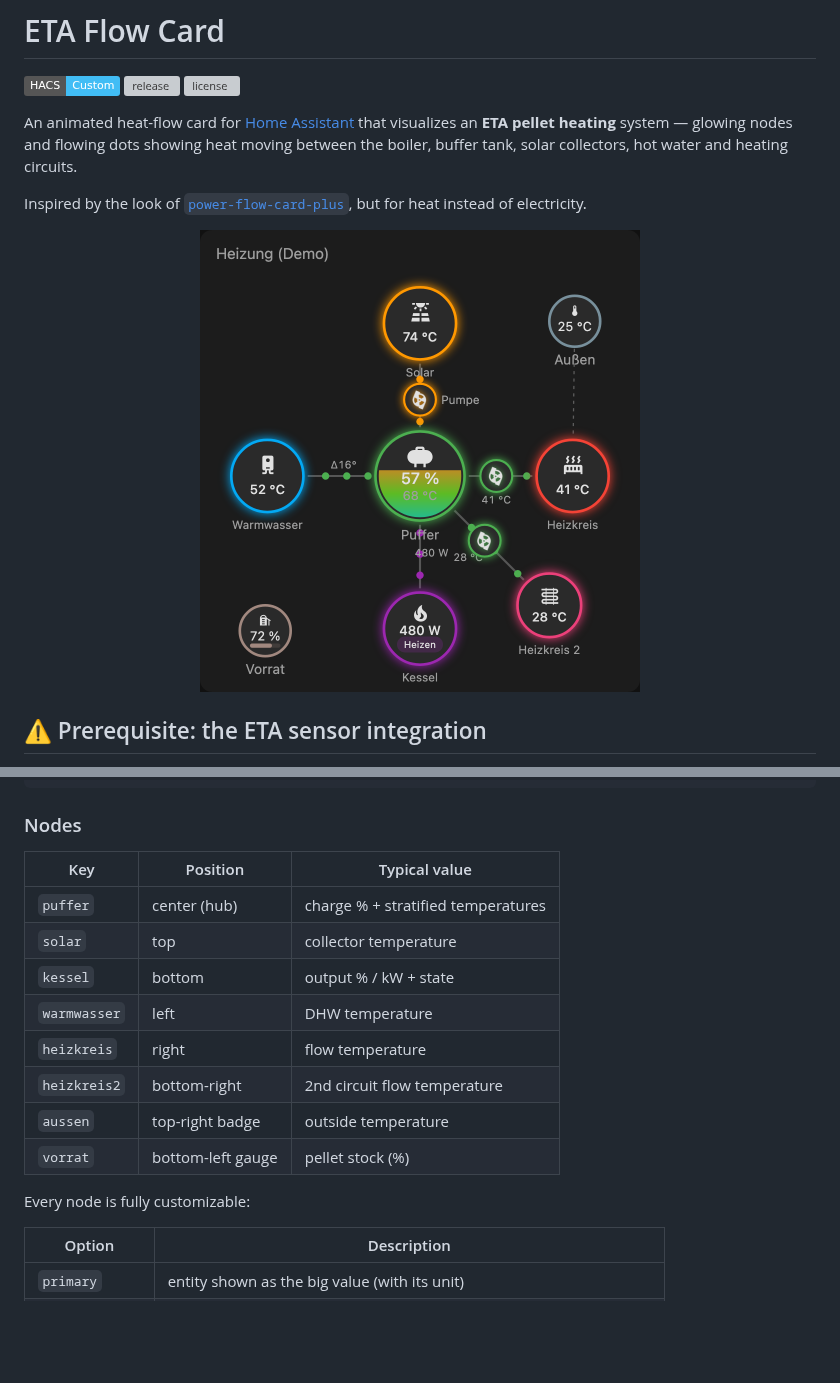
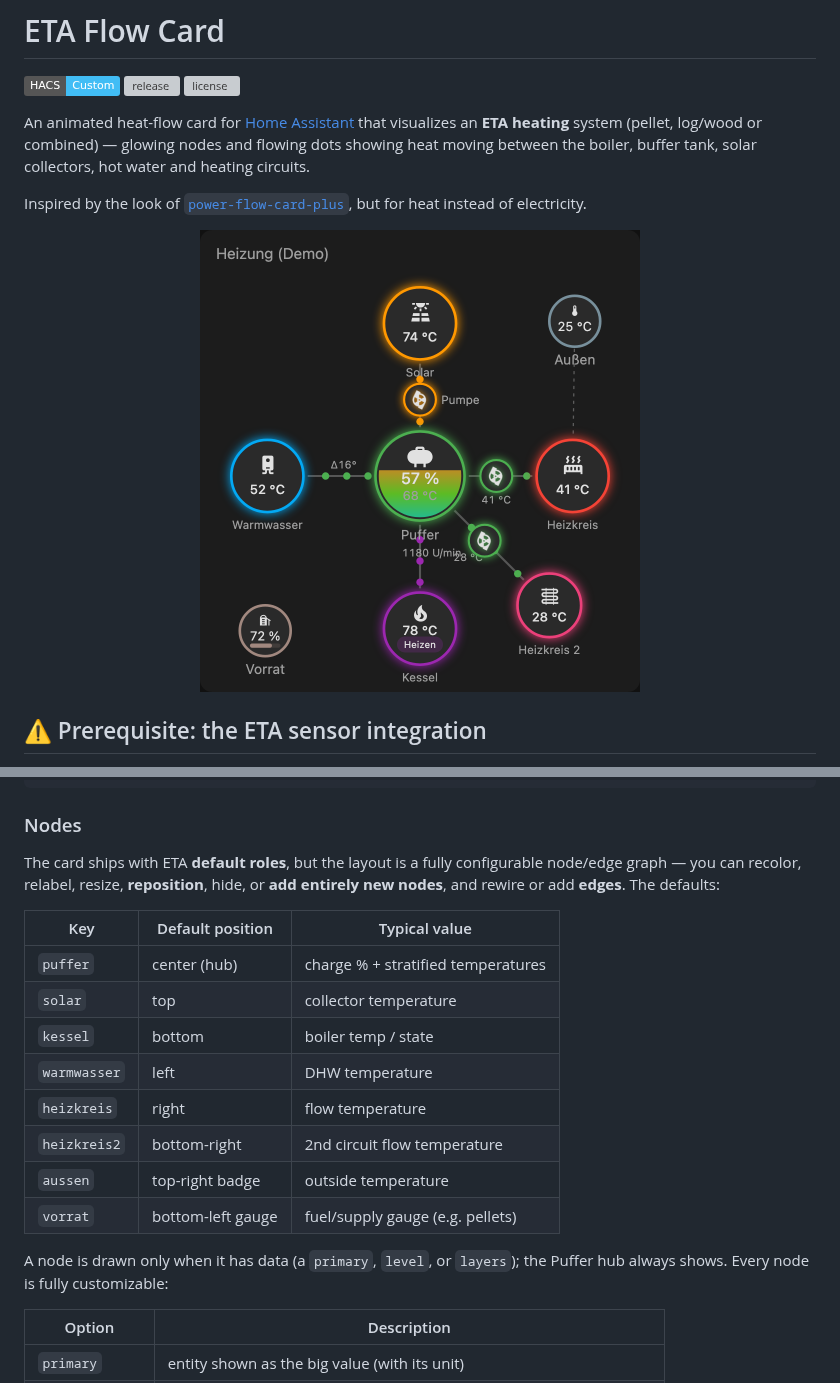
Before and after one commit to orazefabian/eta-flow, a Markdown page: README.md, 2 parts joined by grey strips. GitHub-like rendering; pictures changed too: docs/screenshot.png; badges without logos; blank space fills up the shorter version; grey boxes are pictures that could not be loaded.

```diff
--- a/README.md
+++ b/README.md
@@ -5,8 +5,9 @@
 ![license][license-badge]
 
 An animated heat-flow card for [Home Assistant][ha] that visualizes an
-**ETA pellet heating** system — glowing nodes and flowing dots showing heat moving between
-the boiler, buffer tank, solar collectors, hot water and heating circuits.
+**ETA heating** system (pellet, log/wood or combined) — glowing nodes and flowing dots
+showing heat moving between the boiler, buffer tank, solar collectors, hot water and
+heating circuits.
 
 Inspired by the look of [`power-flow-card-plus`][pfcp], but for heat instead of electricity.
 
@@ -124,18 +125,23 @@ solarpumpe: # shorthand for a pump on the solar_to_puffer edge
 
 ### Nodes
 
-| Key          | Position          | Typical value                     |
-| ------------ | ----------------- | --------------------------------- |
+The card ships with ETA **default roles**, but the layout is a fully configurable
+node/edge graph — you can recolor, relabel, resize, **reposition**, hide, or **add
+entirely new nodes**, and rewire or add **edges**. The defaults:
+
+| Key          | Default position  | Typical value                      |
+| ------------ | ----------------- | ---------------------------------- |
 | `puffer`     | center (hub)      | charge % + stratified temperatures |
-| `solar`      | top               | collector temperature             |
-| `kessel`     | bottom            | output % / kW + state             |
-| `warmwasser` | left              | DHW temperature                   |
-| `heizkreis`  | right             | flow temperature                  |
-| `heizkreis2` | bottom-right      | 2nd circuit flow temperature      |
-| `aussen`     | top-right badge   | outside temperature               |
-| `vorrat`     | bottom-left gauge | pellet stock (%)                  |
+| `solar`      | top               | collector temperature              |
+| `kessel`     | bottom            | boiler temp / state                |
+| `warmwasser` | left              | DHW temperature                    |
+| `heizkreis`  | right             | flow temperature                   |
+| `heizkreis2` | bottom-right      | 2nd circuit flow temperature       |
+| `aussen`     | top-right badge   | outside temperature                |
+| `vorrat`     | bottom-left gauge | fuel/supply gauge (e.g. pellets)   |
 
-Every node is fully customizable:
+A node is drawn only when it has data (a `primary`, `level`, or `layers`); the Puffer hub
+always shows. Every node is fully customizable:
 
 | Option         | Description                                                              |
 | -------------- | ------------------------------------------------------------------------ |
```
Also changed, not shown: other parts of README.md (+30 -8 lines), 4 other files.
